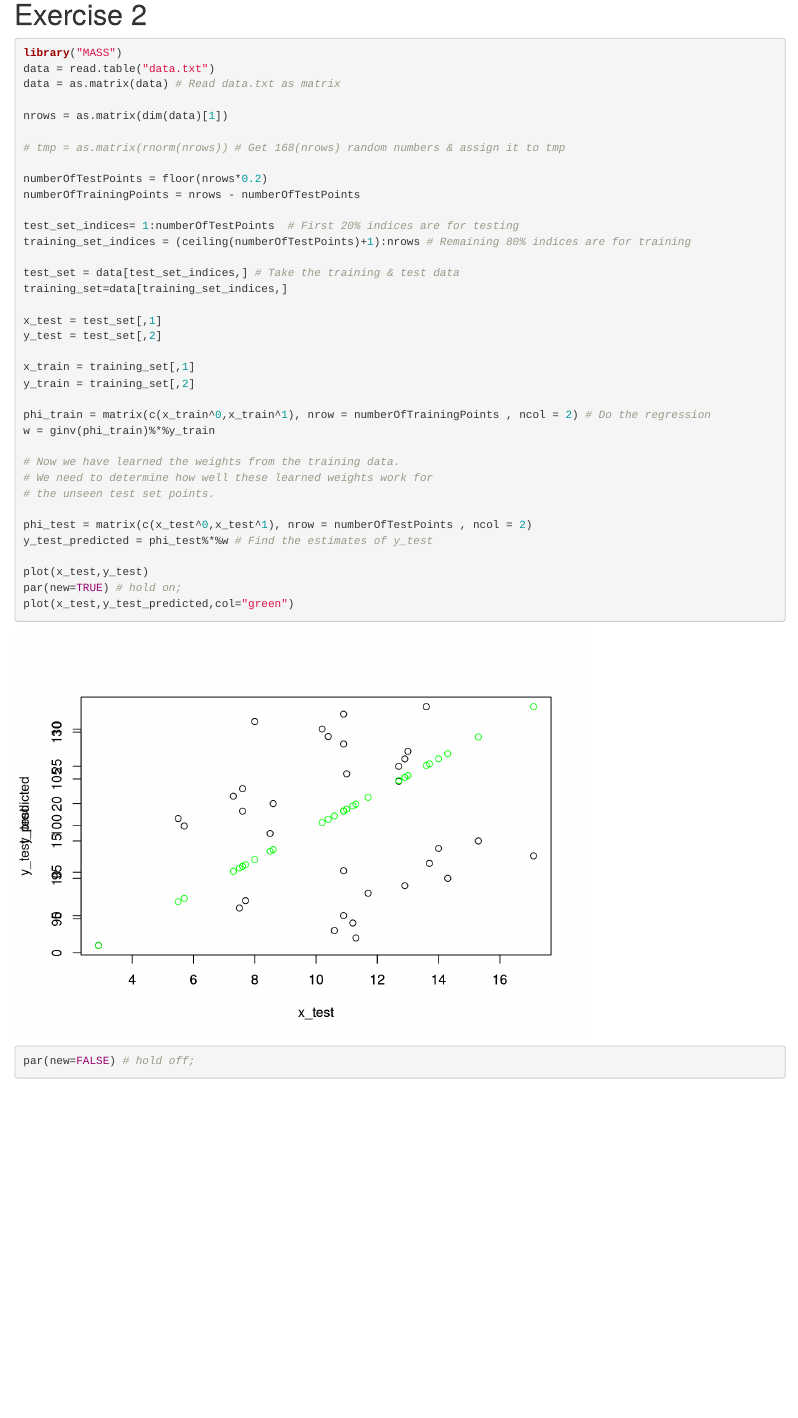
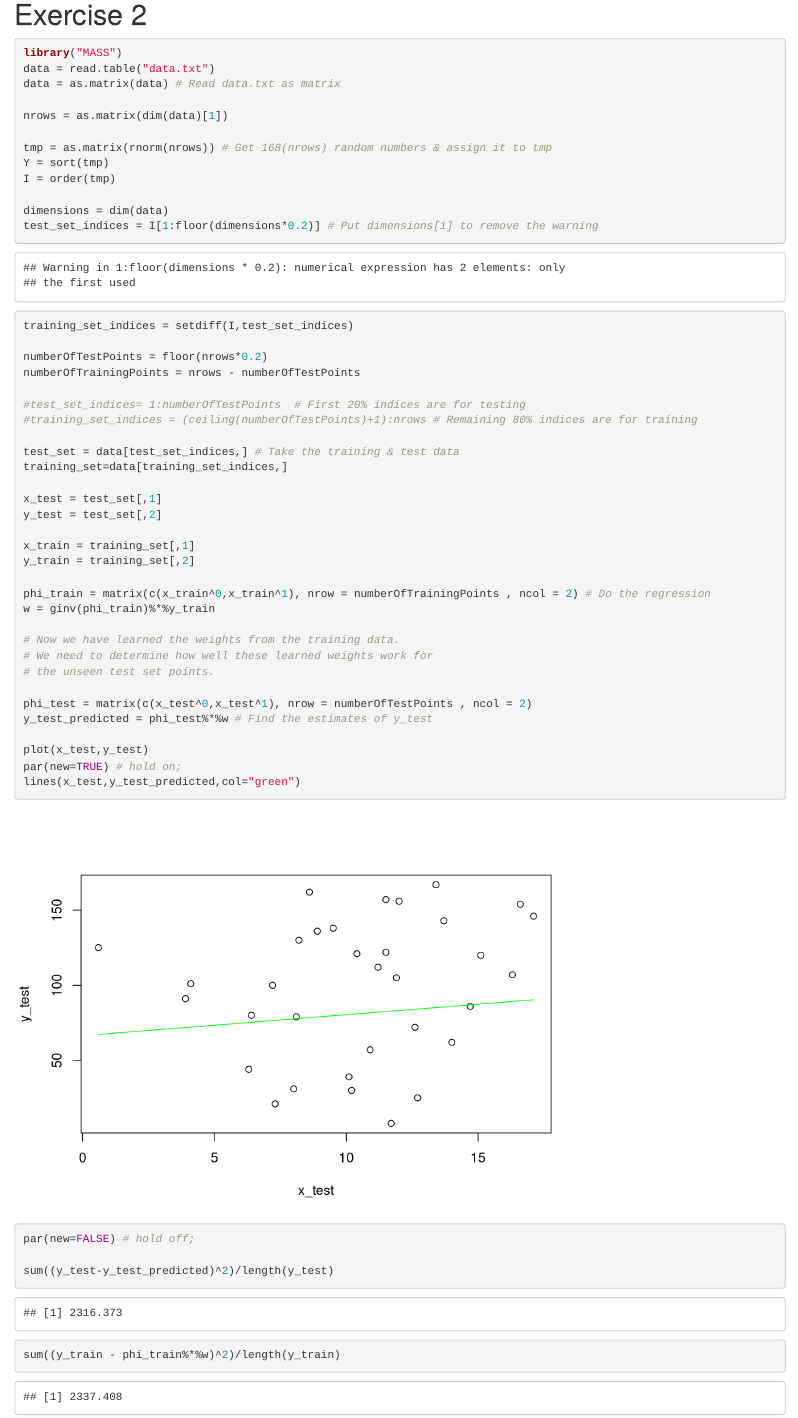
Before and after one commit to eloukas/uth-machine-learning, an R Markdown document (projects/project1/least_square_approx.Rmd): the page in a window 1100 px wide, from 860 px down. Rendered offline with R 4.5, knitr and Pandoc, with nearby package versions; code that draws random numbers runs with fixed seeds of ours; common packages that the code uses without loading them are loaded.

Commit message:
Exercise #2 Done : Generalization and Evaluation

````diff
--- a/projects/project1/least_square_approx.Rmd
+++ b/projects/project1/least_square_approx.Rmd
@@ -29,13 +29,19 @@ data = as.matrix(data) # Read data.txt as matrix
 
 nrows = as.matrix(dim(data)[1])
 
-# tmp = as.matrix(rnorm(nrows)) # Get 168(nrows) random numbers & assign it to tmp
+tmp = as.matrix(rnorm(nrows)) # Get 168(nrows) random numbers & assign it to tmp
+Y = sort(tmp)
+I = order(tmp)
+
+dimensions = dim(data)
+test_set_indices = I[1:floor(dimensions*0.2)] # Put dimensions[1] to remove the warning
+training_set_indices = setdiff(I,test_set_indices)
 
 numberOfTestPoints = floor(nrows*0.2)
 numberOfTrainingPoints = nrows - numberOfTestPoints
 
-test_set_indices= 1:numberOfTestPoints  # First 20% indices are for testing
-training_set_indices = (ceiling(numberOfTestPoints)+1):nrows # Remaining 80% indices are for training
+#test_set_indices= 1:numberOfTestPoints  # First 20% indices are for testing
+#training_set_indices = (ceiling(numberOfTestPoints)+1):nrows # Remaining 80% indices are for training
 
 test_set = data[test_set_indices,] # Take the training & test data
 training_set=data[training_set_indices,]
@@ -58,6 +64,11 @@ y_test_predicted = phi_test%*%w # Find the estimates of y_test
 
 plot(x_test,y_test)
 par(new=TRUE) # hold on;
-plot(x_test,y_test_predicted,col="green")
+lines(x_test,y_test_predicted,col="green")
 par(new=FALSE) # hold off;
+
+sum((y_test-y_test_predicted)^2)/length(y_test)
+
+sum((y_train - phi_train%*%w)^2)/length(y_train)
+
 ```
````
